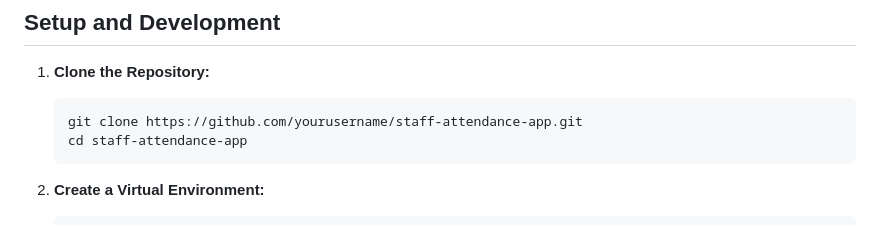
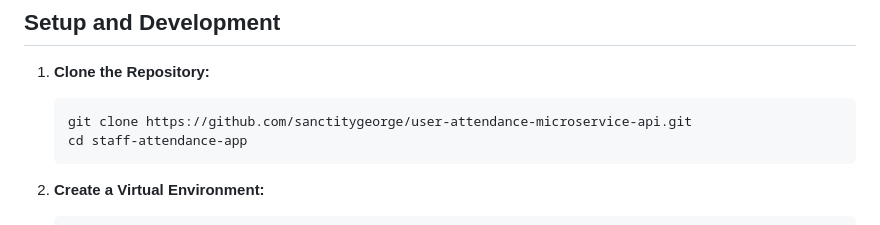
Before and after one commit to sanctitygeorge/containerized-python-microservice-for-employee-attendance, a Markdown page: README.md, the part around the change. Drawn GitHub-style.

````diff
--- a/README.md
+++ b/README.md
@@ -26,7 +26,7 @@ Before you begin, ensure you have the following installed on your local machine:
 1. **Clone the Repository:**
 
    ```bash
-   git clone https://github.com/yourusername/staff-attendance-app.git
+   git clone https://github.com/sanctitygeorge/user-attendance-microservice-api.git
    cd staff-attendance-app
    ```
 
````
